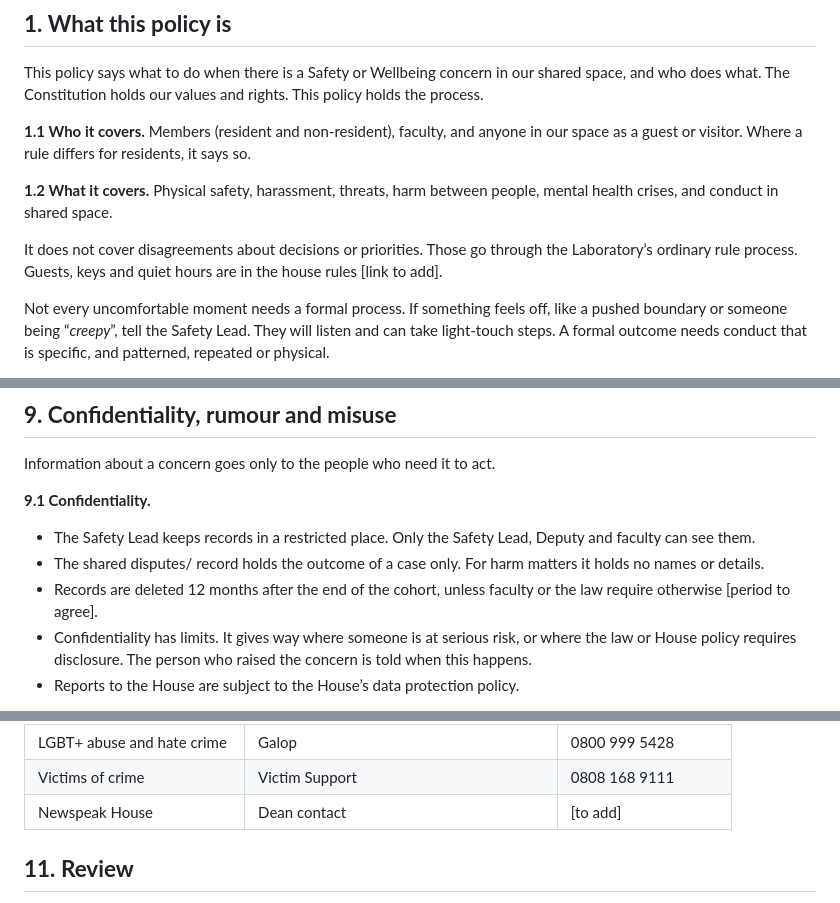
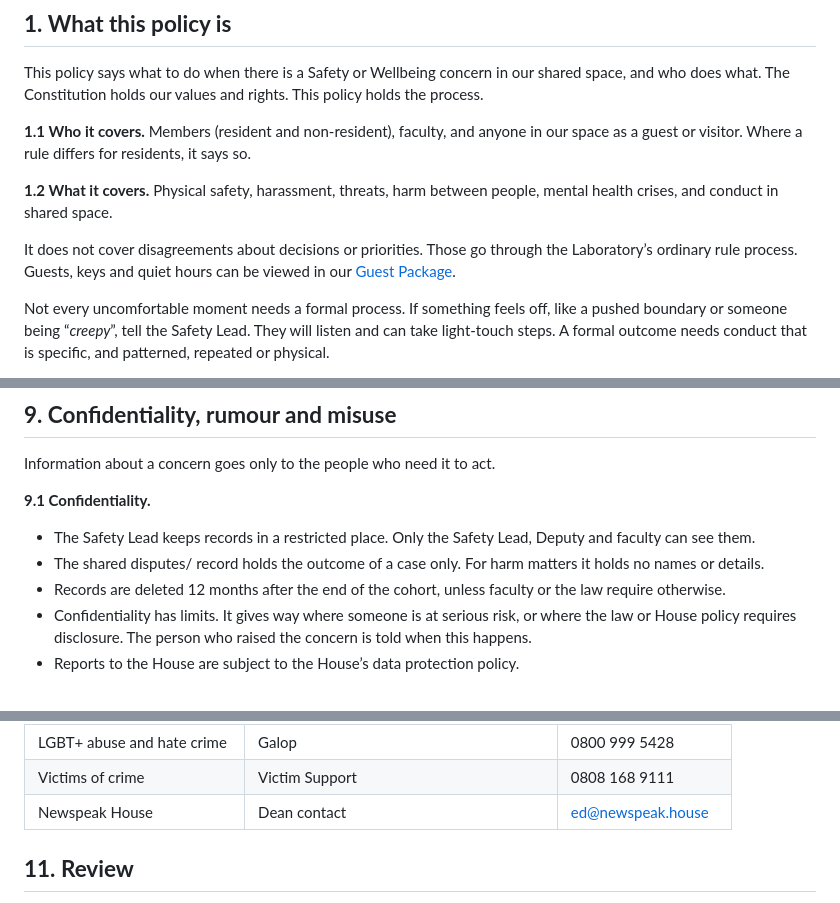
Before and after one commit to newspeakhouse-lab-2026/constitutional-record, a Markdown page: policies/safeguarding-and-wellbeing/policy.md, 3 parts joined by grey strips. Drawn GitHub-style.

```diff
--- a/policies/safeguarding-and-wellbeing/policy.md
+++ b/policies/safeguarding-and-wellbeing/policy.md
@@ -34,7 +34,7 @@ This policy says what to do when there is a Safety or Wellbeing concern in our s
 
 **1.2 What it covers.** Physical safety, harassment, threats, harm between people, mental health crises, and conduct in shared space.
 
-It does not cover disagreements about decisions or priorities. Those go through the Laboratory’s ordinary rule process. Guests, keys and quiet hours are in the house rules [link to add].
+It does not cover disagreements about decisions or priorities. Those go through the Laboratory’s ordinary rule process. Guests, keys and quiet hours can be viewed in our [Guest Package](https://docs.google.com/document/d/1oCSIJYU8UvKumsjibwssEA9LkhZfZuRNdGZMserlqLs/edit?usp=sharing).
 
 Not every uncomfortable moment needs a formal process. If something feels off, like a pushed boundary or someone being “*creepy*”, tell the Safety Lead. They will listen and can take light-touch steps. A formal outcome needs conduct that is specific, and patterned, repeated or physical.
 
@@ -300,7 +298,7 @@ Information about a concern goes only to the people who need it to act.
 
 - The Safety Lead keeps records in a restricted place. Only the Safety Lead, Deputy and faculty can see them.
 - The shared disputes/ record holds the outcome of a case only. For harm matters it holds no names or details.
-- Records are deleted 12 months after the end of the cohort, unless faculty or the law require otherwise [period to agree].
+- Records are deleted 12 months after the end of the cohort, unless faculty or the law require otherwise.
 - Confidentiality has limits. It gives way where someone is at serious risk, or where the law or House policy requires disclosure. The person who raised the concern is told when this happens.
 - Reports to the House are subject to the House’s data protection policy.
 
@@ -331,7 +329,7 @@ The Safety Lead keeps this list current, pinned in the Laboratory channel and po
 | Domestic abuse | National Domestic Abuse Helpline (women) | 0808 2000 247 |
 | LGBT+ abuse and hate crime | Galop | 0800 999 5428 |
 | Victims of crime | Victim Support | 0808 168 9111 |
-| Newspeak House | Dean contact | [to add] |
+| Newspeak House | Dean contact | ed@newspeak.house|
 
 ## **11. Review**
 
```
Also changed, not shown: other parts of policies/safeguarding-and-wellbeing/policy.md (+11 -14 lines).
